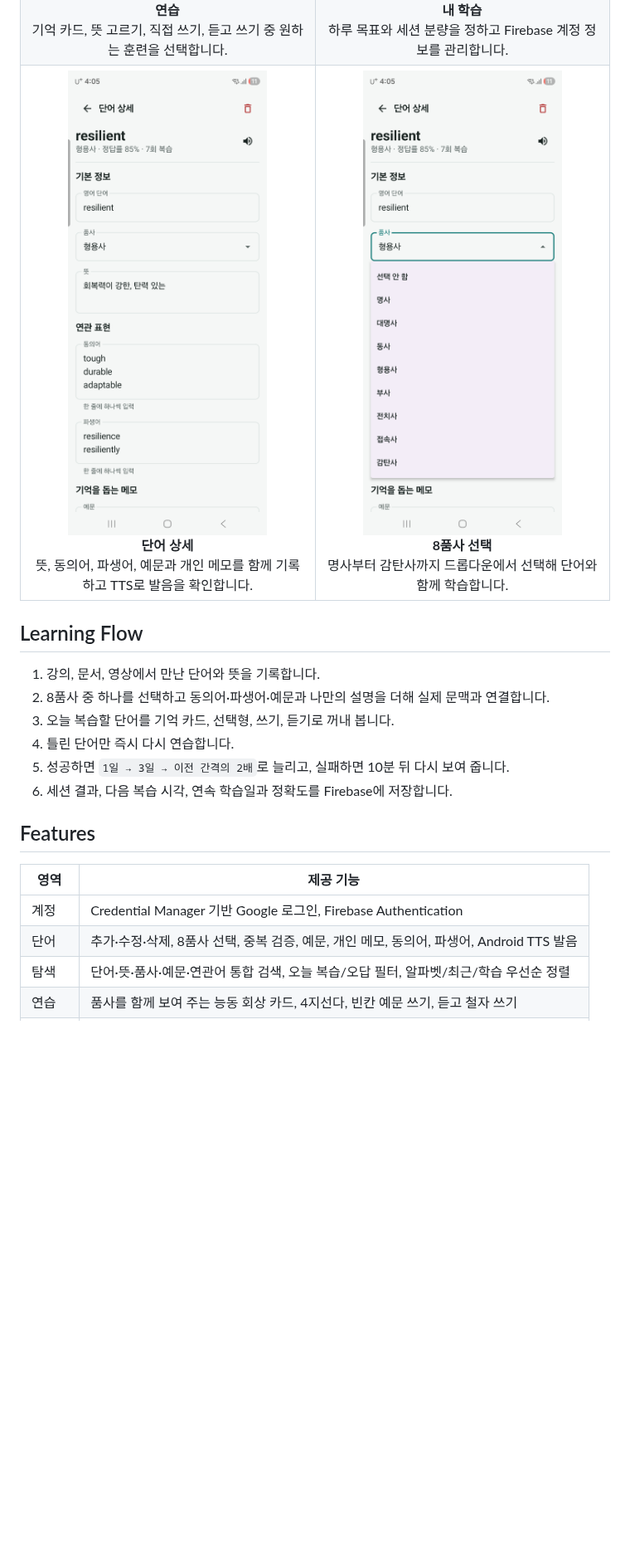
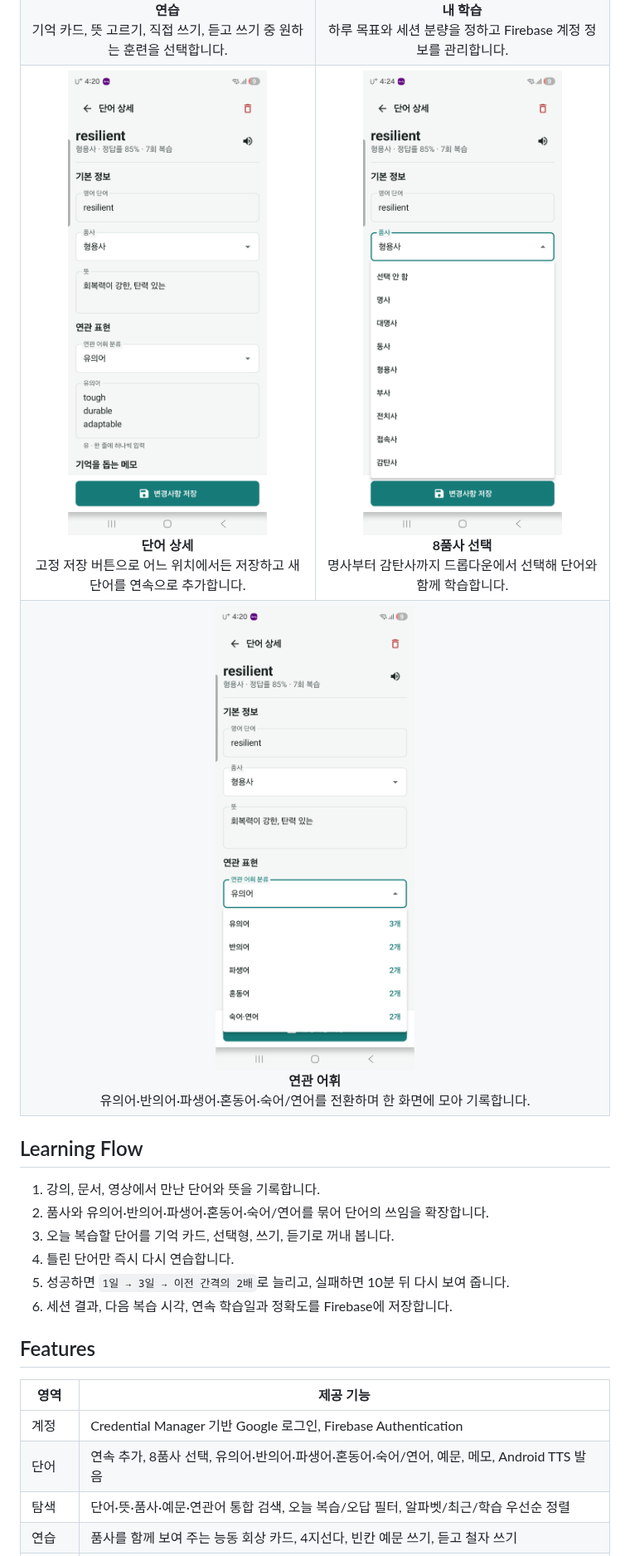
Before and after one commit to JeHeeYu/Voca-Note, a Markdown page: README.md, the part around one of its changes. Shown at 83% size. Drawn GitHub-style; pictures changed too: docs/screenshots/editor.png, docs/screenshots/part-of-speech.png, docs/screenshots/related-terms.png (added); blank space fills up the shorter version.

```diff
--- a/README.md
+++ b/README.md
@@ -42,7 +42,7 @@ Voca Note는 단어를 저장하는 데서 끝나지 않습니다. 답을 보기
     <td width="50%" align="center">
       <img src="docs/screenshots/editor.png" alt="단어 상세 편집 화면" width="340"><br>
       <strong>단어 상세</strong><br>
-      뜻, 동의어, 파생어, 예문과 개인 메모를 함께 기록하고 TTS로 발음을 확인합니다.
+      고정 저장 버튼으로 어느 위치에서든 저장하고 새 단어를 연속으로 추가합니다.
     </td>
     <td width="50%" align="center">
       <img src="docs/screenshots/part-of-speech.png" alt="8품사 선택 메뉴" width="340"><br>
@@ -50,12 +50,19 @@ Voca Note는 단어를 저장하는 데서 끝나지 않습니다. 답을 보기
       명사부터 감탄사까지 드롭다운에서 선택해 단어와 함께 학습합니다.
     </td>
   </tr>
+  <tr>
+    <td colspan="2" align="center">
+      <img src="docs/screenshots/related-terms.png" alt="연관 어휘 분류 메뉴" width="340"><br>
+      <strong>연관 어휘</strong><br>
+      유의어·반의어·파생어·혼동어·숙어/연어를 전환하며 한 화면에 모아 기록합니다.
+    </td>
+  </tr>
 </table>
 
 ## Learning Flow
 
 1. 강의, 문서, 영상에서 만난 단어와 뜻을 기록합니다.
-2. 8품사 중 하나를 선택하고 동의어·파생어·예문과 나만의 설명을 더해 실제 문맥과 연결합니다.
+2. 품사와 유의어·반의어·파생어·혼동어·숙어/연어를 묶어 단어의 쓰임을 확장합니다.
 3. 오늘 복습할 단어를 기억 카드, 선택형, 쓰기, 듣기로 꺼내 봅니다.
 4. 틀린 단어만 즉시 다시 연습합니다.
 5. 성공하면 `1일 → 3일 → 이전 간격의 2배`로 늘리고, 실패하면 10분 뒤 다시 보여 줍니다.
@@ -66,7 +73,7 @@ Voca Note는 단어를 저장하는 데서 끝나지 않습니다. 답을 보기
 | 영역 | 제공 기능 |
 | --- | --- |
 | 계정 | Credential Manager 기반 Google 로그인, Firebase Authentication |
-| 단어 | 추가·수정·삭제, 8품사 선택, 중복 검증, 예문, 개인 메모, 동의어, 파생어, Android TTS 발음 |
+| 단어 | 연속 추가, 8품사 선택, 유의어·반의어·파생어·혼동어·숙어/연어, 예문, 메모, Android TTS 발음 |
 | 탐색 | 단어·뜻·품사·예문·연관어 통합 검색, 오늘 복습/오답 필터, 알파벳/최근/학습 우선순 정렬 |
 | 연습 | 품사를 함께 보여 주는 능동 회상 카드, 4지선다, 빈칸 예문 쓰기, 듣고 철자 쓰기 |
 | 반복 | 다음 복습 시각 계산, 오답 즉시 재연습, 최대 180일 간격 반복 |
```
Also changed, not shown: other parts of README.md (+3 -2 lines), 12 other files.
